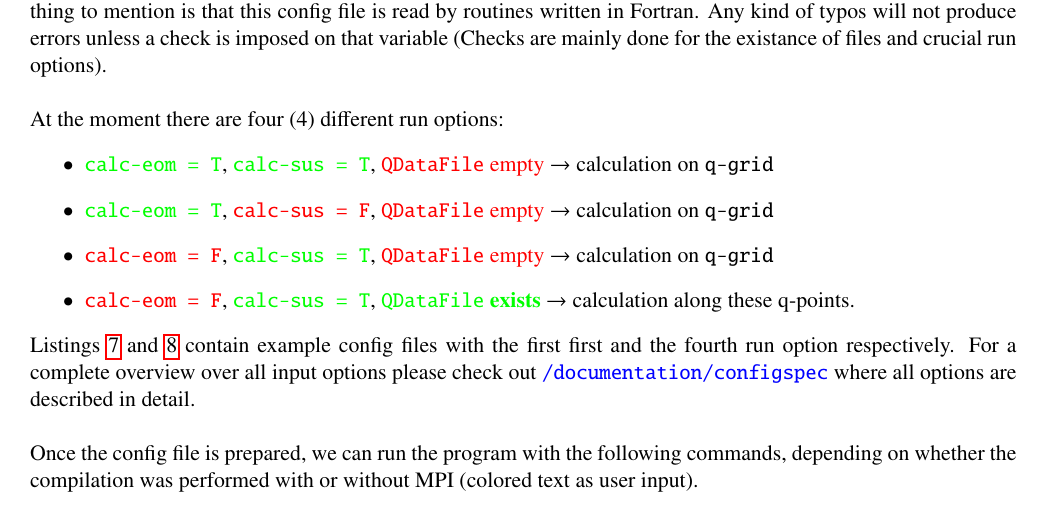
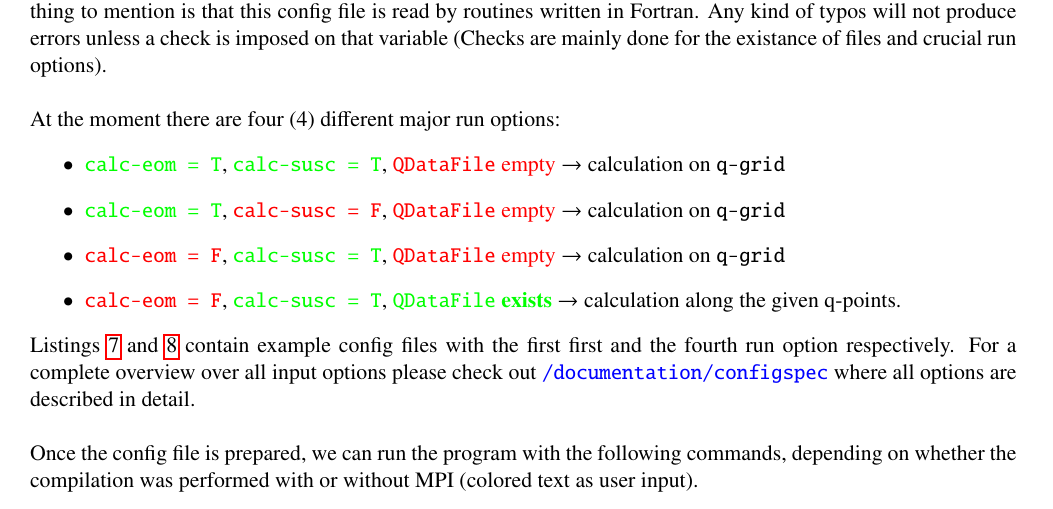
Before and after one commit to AbinitioDGA/ADGA_develop, a LaTeX document (documentation/README/README.tex): part of page 5 of 12, cut so that both start at the same text. The pictures show the PDF file documentation/README/README.pdf that the author committed with the source.

Commit message:
Fixed typo in README.pdf

```diff
--- a/documentation/README/README.tex
+++ b/documentation/README/README.tex
@@ -224,5 +224,5 @@ which is the centerpiece of the \verb+ADGA+ input. The group names in front of t
 \section{\protect\Verb+abinitiodga+ - main program}
 The last preparational step is the configuring of \verb+ADGA+. The main program's input options are contained in a config file (of arbitrary name). This config file is segmented into groups marked by squared braces. Subgroups are marked by double squared braces. In the {\color{red} \verb|[General]|} group we define what we want to calculate and how large our calculation should be (i.e. frequency box, momentum-space grid). In the {\color{red} \verb|[Atoms]|} group we define our local interactions and give information about the number of bands. In the {\color{red} \verb|[One-Particle]|} and {\color{red} \verb|[Two-Particle]|} group we define our files and in the {\color{red} \verb|[Output]|} group we define additional output parameters. One important thing to mention is that this config file is read by routines written in Fortran. Any kind of typos will not produce errors unless a check is imposed on that variable (Checks are mainly done for the existance of files and crucial run options).
 \\[\baselineskip]
-At the moment there are four (4) different run options:
+At the moment there are four (4) different major run options:
 \begin{itemize}
@@ -232 +228,0 @@ At the moment there are four (4) different run options:
-\item {\color{red}\verb+calc-eom = F+}, {\color{green}\verb+calc-sus = T+}, {\color{green}\verb+QDataFile+ \textbf{exists}} $\rightarrow$ calculation along these q-points.
@@ -233,3 +232,4 @@ At the moment there are four (4) different run options:
+\item {\color{red}\verb+calc-eom = F+}, {\color{green}\verb+calc-susc = T+}, {\color{green}\verb+QDataFile+ \textbf{exists}} $\rightarrow$ calculation along the given q-points.
 \end{itemize}
 
 Listings \ref{lst:configqgrid} and \ref{lst:configqpath} contain example config files with the first first and the fourth run option respectively.
```
Also changed, not shown: documentation/README/README.pdf, documentation/README/README.tex (6 more changed lines).
